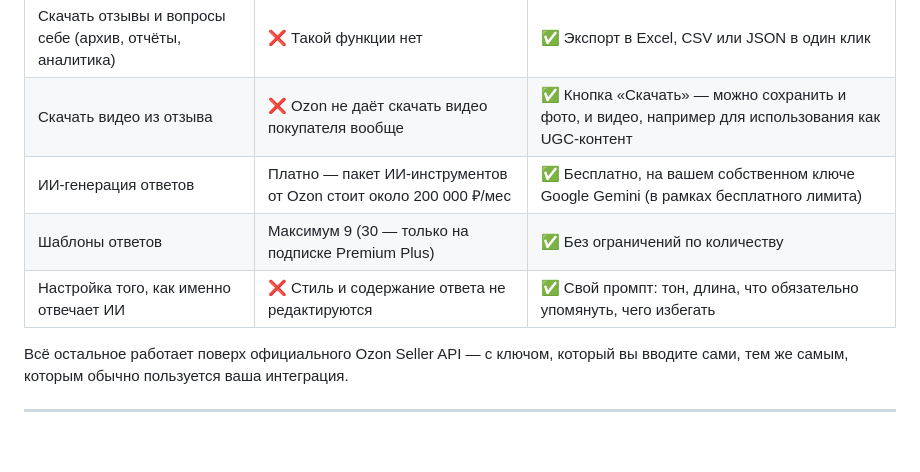
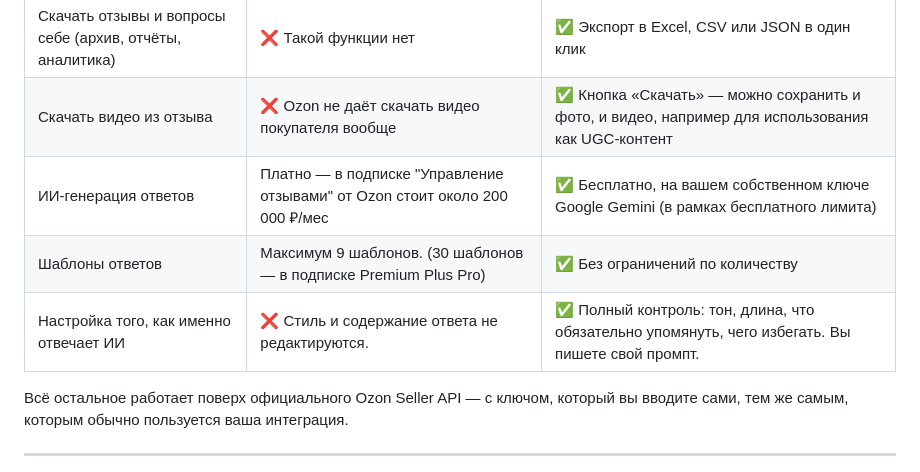
Before and after one commit to AGAINSTALLODDS-nt/Review-manager, a Markdown page: README.md, the part around the change. Rendered like a GitHub page; blank space fills up the shorter version.

```diff
--- a/README.md
+++ b/README.md
@@ -12,9 +12,9 @@
 |---|---|---|
 | Скачать отзывы и вопросы себе (архив, отчёты, аналитика) | ❌ Такой функции нет | ✅ Экспорт в Excel, CSV или JSON в один клик |
 | Скачать видео из отзыва | ❌ Ozon не даёт скачать видео покупателя вообще | ✅ Кнопка «Скачать» — можно сохранить и фото, и видео, например для использования как UGC-контент |
-| ИИ-генерация ответов | Платно — пакет ИИ-инструментов от Ozon стоит около 200 000 ₽/мес | ✅ Бесплатно, на вашем собственном ключе Google Gemini (в рамках бесплатного лимита) |
-| Шаблоны ответов | Максимум 9 (30 — только на подписке Premium Plus) | ✅ Без ограничений по количеству |
-| Настройка того, как именно отвечает ИИ | ❌ Стиль и содержание ответа не редактируются | ✅ Свой промпт: тон, длина, что обязательно упомянуть, чего избегать |
+| ИИ-генерация ответов | Платно — в подписке "Управление отзывами" от Ozon стоит около 200 000 ₽/мес | ✅ Бесплатно, на вашем собственном ключе Google Gemini (в рамках бесплатного лимита) |
+| Шаблоны ответов | Максимум 9 шаблонов. (30 шаблонов — в подписке Premium Plus Pro) | ✅ Без ограничений по количеству |
+| Настройка того, как именно отвечает ИИ | ❌ Стиль и содержание ответа не редактируются. | ✅ Полный контроль: тон, длина, что обязательно упомянуть, чего избегать. Вы пишете свой промпт.  |
 
 Всё остальное работает поверх официального Ozon Seller API — с ключом, который вы вводите сами, тем же самым, которым обычно пользуется ваша интеграция.
 
```
